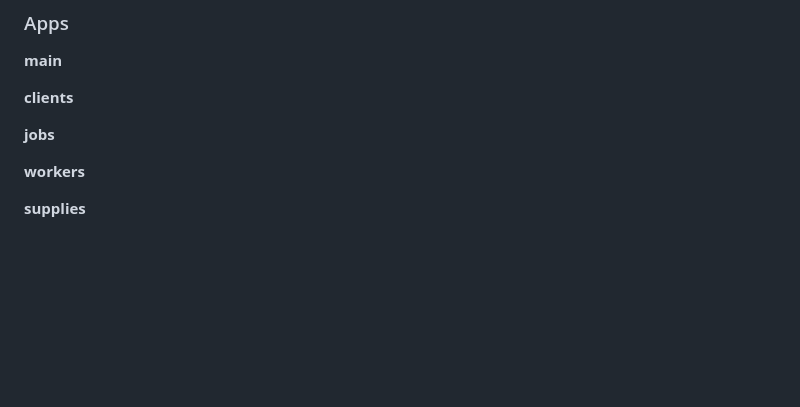
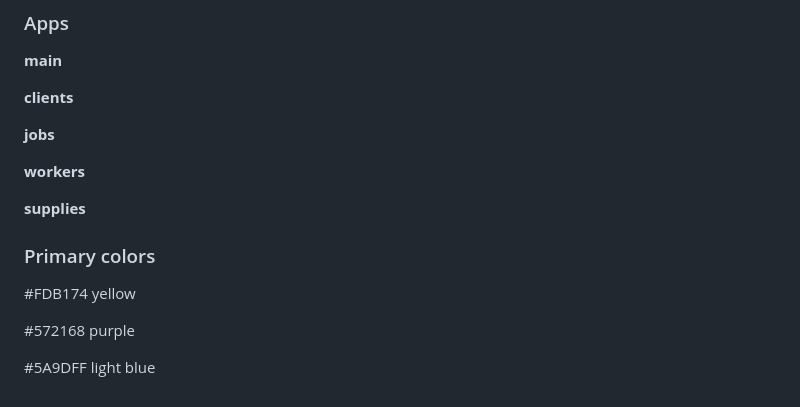
Before and after one commit to Unkerpaulie/aclean, a Markdown page: README.md, the part around the change. Rendered like a GitHub page; blank space fills up the shorter version.

Commit message:
updated readme with color pallette

```diff
--- a/README.md
+++ b/README.md
@@ -107,3 +107,11 @@ A-Clean is a Django project for the management of a cleaning business.
 **workers**
 
 **supplies**
+
+### Primary colors
+
+#FDB174 yellow
+
+#572168 purple
+
+#5A9DFF light blue
```
